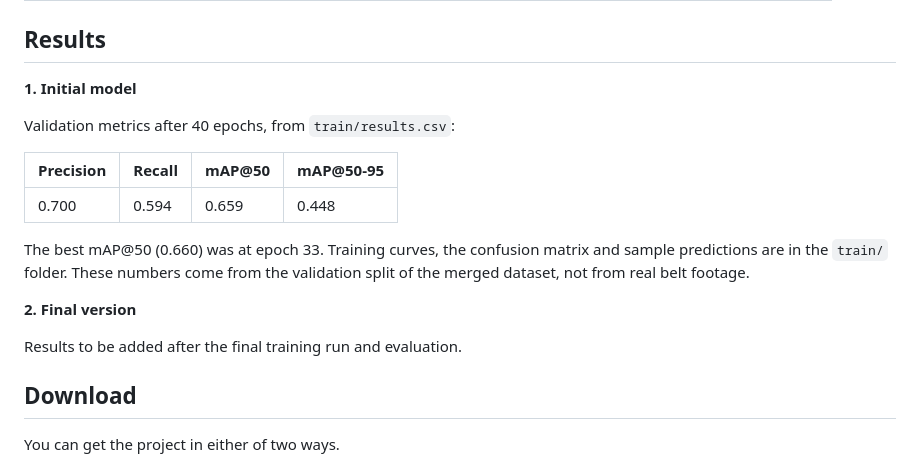
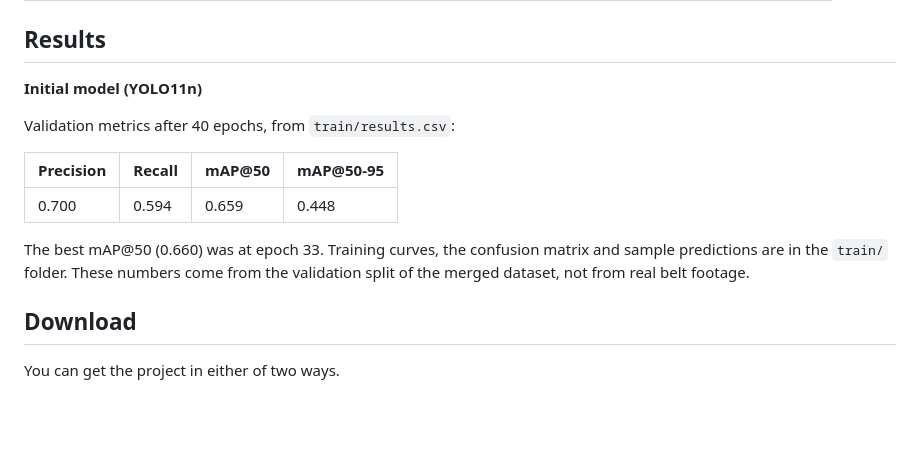
Before and after one commit to Chirag-S-Reddy/Smart-MRF, a Markdown page: README.md, the part around the change. Rendered like a GitHub page; blank space fills up the shorter version.

Commit message:
Updating reedme file

```diff
--- a/README.md
+++ b/README.md
@@ -44,7 +44,7 @@ Each class maps to a twin bin: `plastic` and `plastic_bag` go to **plastic**, `p
 
 ## Results
 
-**1. Initial model**
+**Initial model (YOLO11n)**
 
 Validation metrics after 40 epochs, from `train/results.csv`:
 
@@ -53,10 +53,6 @@ Validation metrics after 40 epochs, from `train/results.csv`:
 | 0.700 | 0.594 | 0.659 | 0.448 |
 
 The best mAP@50 (0.660) was at epoch 33. Training curves, the confusion matrix and sample predictions are in the `train/` folder. These numbers come from the validation split of the merged dataset, not from real belt footage.
-
-**2. Final version**
-
-Results to be added after the final training run and evaluation.
 
 ## Download
 
```
